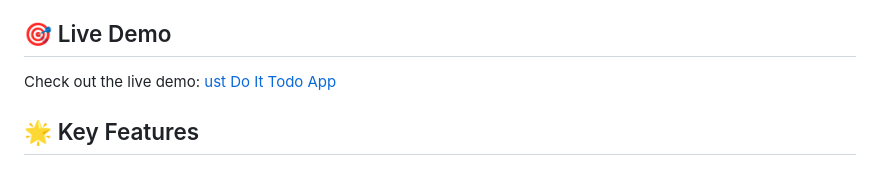
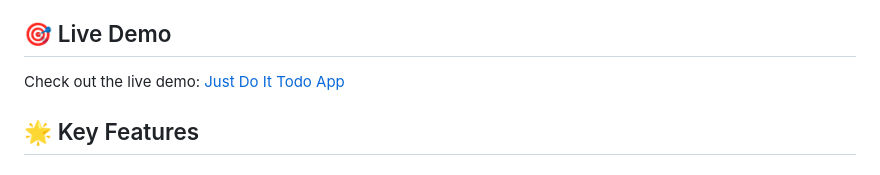
Before and after one commit to bylukeO/Just-Do-It-, a Markdown page: README.md, the part around the change. Rendered like a GitHub page.

```diff
--- a/README.md
+++ b/README.md
@@ -8,7 +8,7 @@ The app features a responsive design that works seamlessly across all devices, l
 
 ## 🎯 Live Demo
 
-Check out the live demo: [ust Do It Todo App](https://lukedoit.vercel.app/)
+Check out the live demo: [Just Do It Todo App](https://lukedoit.vercel.app/)
 
 ## 🌟 Key Features
 
```
